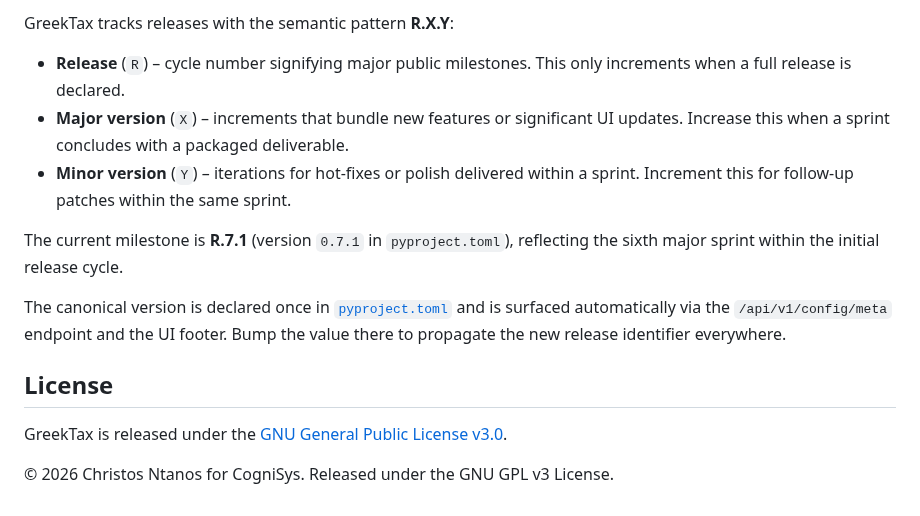
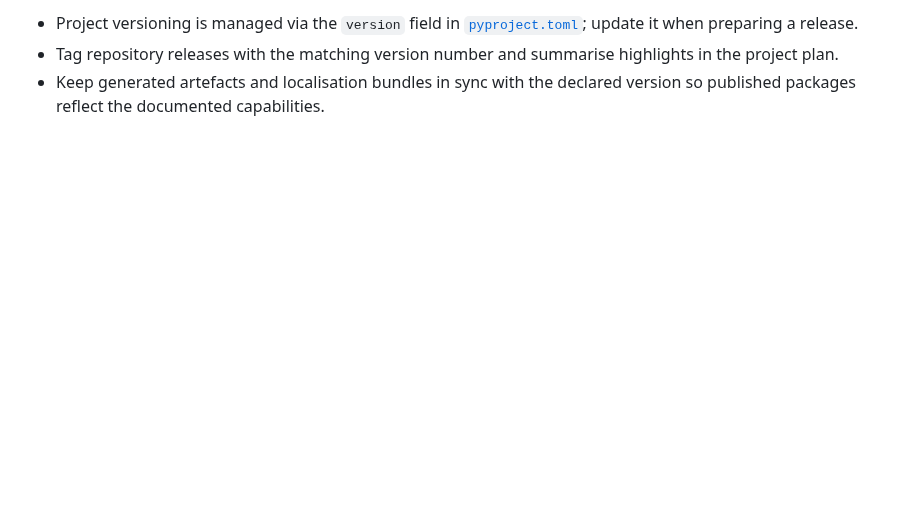
Before and after one commit to cntanos/greektax, a Markdown page: README.md, the part around one of its changes. Drawn GitHub-style; blank space fills up the shorter version.

```diff
--- a/README.md
+++ b/README.md
@@ -176,23 +111,6 @@ TODO markers across the codebase for the current priorities.
-GreekTax tracks releases with the semantic pattern **R.X.Y**:
-
-- **Release** (`R`) – cycle number signifying major public milestones. This
-  only increments when a full release is declared.
-- **Major version** (`X`) – increments that bundle new features or significant
-  UI updates. Increase this when a sprint concludes with a packaged
-  deliverable.
-- **Minor version** (`Y`) – iterations for hot-fixes or polish delivered within
-  a sprint. Increment this for follow-up patches within the same sprint.
-
-The current milestone is **R.7.1** (version `0.7.1` in `pyproject.toml`),
-reflecting the sixth major sprint within the initial release cycle.
-
-The canonical version is declared once in [`pyproject.toml`](pyproject.toml) and
-is surfaced automatically via the `/api/v1/config/meta` endpoint and the UI
-footer. Bump the value there to propagate the new release identifier
-everywhere.
-
-## License
-
-GreekTax is released under the [GNU General Public License v3.0](LICENSE).
-
-&copy; 2026 Christos Ntanos for CogniSys. Released under the GNU GPL v3 License.
+- Project versioning is managed via the `version` field in
+  [`pyproject.toml`](pyproject.toml); update it when preparing a release.
+- Tag repository releases with the matching version number and summarise
+  highlights in the project plan.
+- Keep generated artefacts and localisation bundles in sync with the declared
+  version so published packages reflect the documented capabilities.
```
Also changed, not shown: other parts of README.md (+70 -135 lines), docs/project_plan.md (+10 -0 lines).
